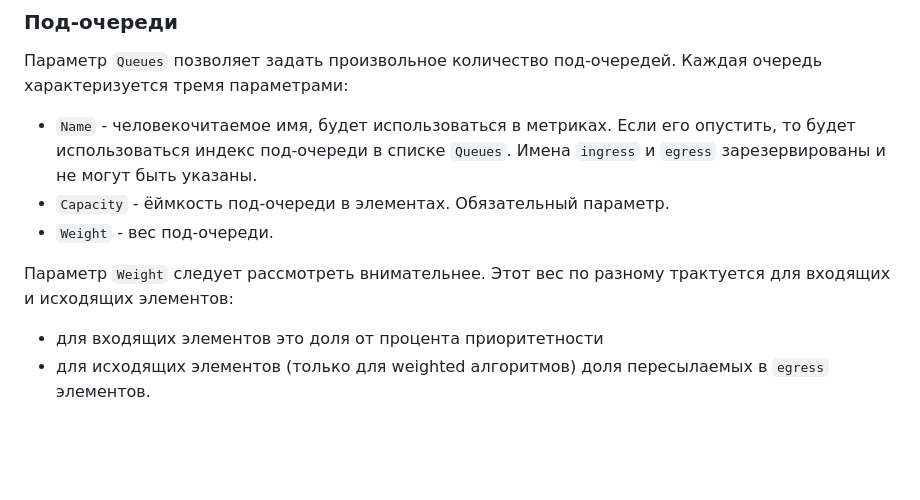
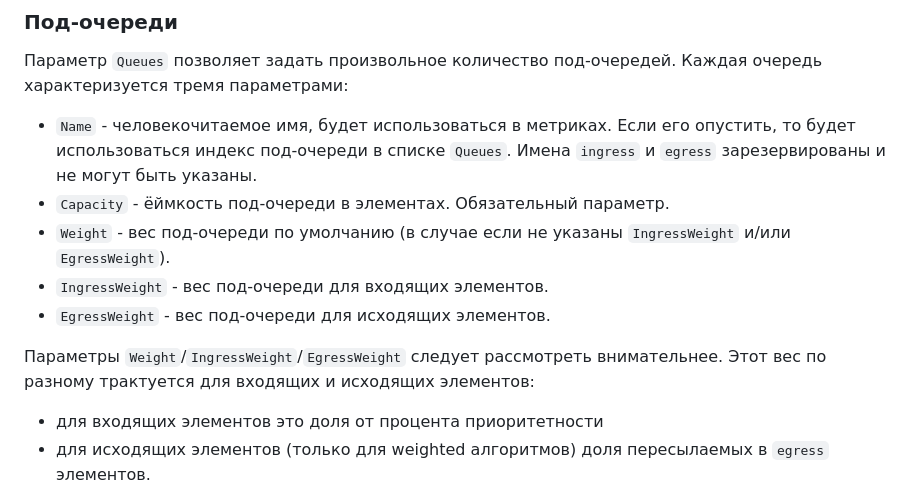
Before and after one commit to koykov/queue, a Markdown page: qos/readme.ru.md, the part around the change. Rendered like a GitHub page; blank space fills up the shorter version.

Commit message:
QoS: readme issue.

```diff
--- a/qos/readme.ru.md
+++ b/qos/readme.ru.md
@@ -67,9 +67,12 @@ conf := Config{
 * `Name` - человекочитаемое имя, будет использоваться в метриках. Если его опустить, то будет использоваться индекс
 под-очереди в списке `Queues`. Имена `ingress` и `egress` зарезервированы и не могут быть указаны.
 * `Capacity` - ёймкость под-очереди в элементах. Обязательный параметр.
-* `Weight` - вес под-очереди.
+* `Weight` - вес под-очереди по умолчанию (в случае если не указаны `IngressWeight` и/или `EgressWeight`).
+* `IngressWeight` - вес под-очереди для входящих элементов.
+* `EgressWeight` - вес под-очереди для исходящих элементов.
 
-Параметр `Weight` следует рассмотреть внимательнее. Этот вес по разному трактуется для входящих и исходящих элементов:
+Параметры `Weight`/`IngressWeight`/`EgressWeight` следует рассмотреть внимательнее. Этот вес по разному трактуется для
+входящих и исходящих элементов:
 * для входящих элементов это доля от процента приоритетности
 * для исходящих элементов (только для weighted алгоритмов) доля пересылаемых в `egress` элементов.
 
```
